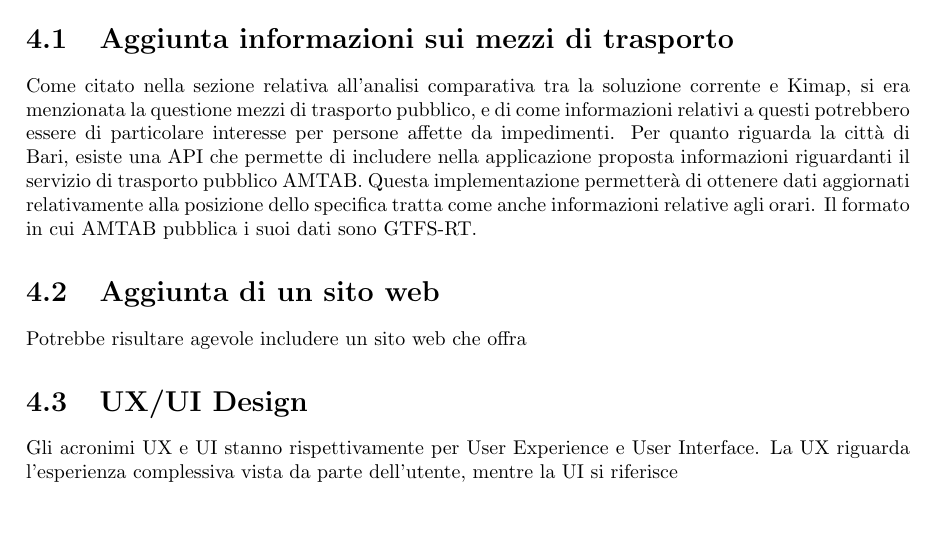
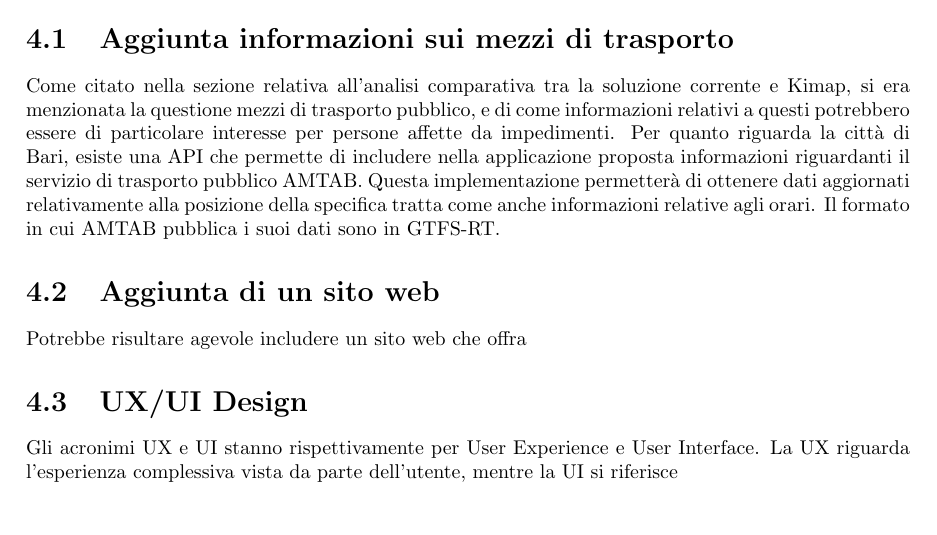
Before and after one commit to MauroLavigna04/Progetto-Ing-Sw, a LaTeX document (report.tex): part of page 18 of 19, cut so that both start at the same text. Compiled offline with pdfLaTeX.

Commit message:
Modifica report

```diff
--- a/report.tex
+++ b/report.tex
@@ -504,8 +504,8 @@ su cosa andare a modificare o addirittura implementare nuovamente.
 Come citato nella sezione relativa all'analisi comparativa tra la soluzione corrente e Kimap, si era menzionata la questione
 mezzi di trasporto pubblico, e di come informazioni relativi a questi potrebbero essere di particolare interesse per persone affette da impedimenti. Per quanto riguarda la città
 di Bari, esiste una API che permette di includere nella applicazione proposta informazioni riguardanti il servizio di trasporto pubblico AMTAB. Questa implementazione permetterà di ottenere
-dati aggiornati relativamente alla posizione dello specifica tratta come anche informazioni relative agli orari. Il formato in cui AMTAB
-pubblica i suoi dati sono GTFS-RT.
+dati aggiornati relativamente alla posizione della specifica tratta come anche informazioni relative agli orari. Il formato in cui AMTAB
+pubblica i suoi dati sono in GTFS-RT.
 
 \section{Aggiunta di un sito web}
 
```
